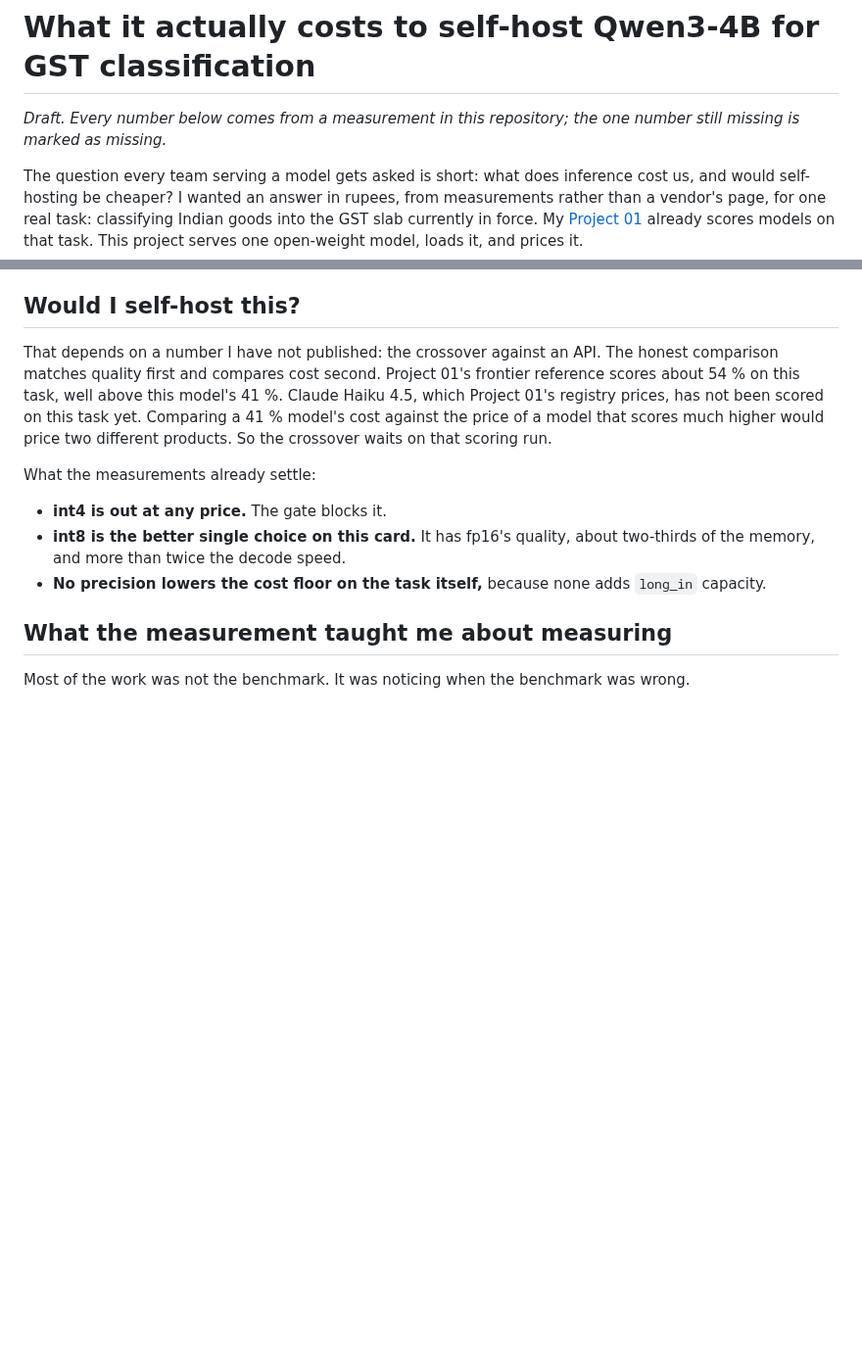
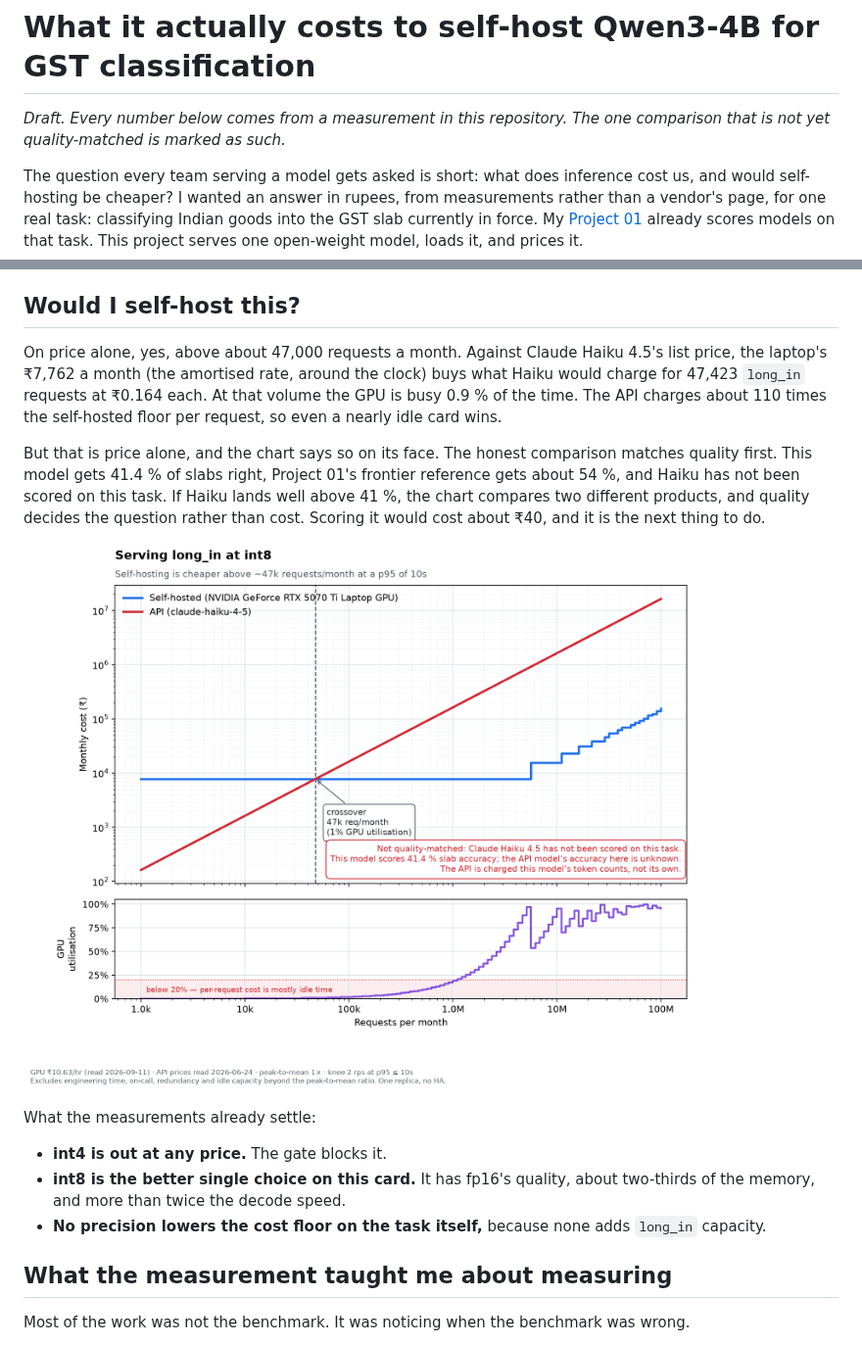
Before and after one commit to ardhendudebnath/llm-serving-unit-economics, a Markdown page: docs/post.md, 2 parts joined by grey strips. Shown at 98% size. GitHub-like rendering; pictures changed too: docs/charts/crossover-int8.png (added); blank space fills up the shorter version.

```diff
--- a/docs/post.md
+++ b/docs/post.md
@@ -1,7 +1,7 @@
 # What it actually costs to self-host Qwen3-4B for GST classification
 
-*Draft. Every number below comes from a measurement in this repository; the
-one number still missing is marked as missing.*
+*Draft. Every number below comes from a measurement in this repository. The
+one comparison that is not yet quality-matched is marked as such.*
 
 The question every team serving a model gets asked is short: what does
 inference cost us, and would self-hosting be cheaper? I wanted an answer in
@@ -85,13 +85,21 @@ abstaining. I have not tested that.
 
 ## Would I self-host this?
 
-That depends on a number I have not published: the crossover against an API.
-The honest comparison matches quality first and compares cost second. Project
-01's frontier reference scores about 54 % on this task, well above this
-model's 41 %. Claude Haiku 4.5, which Project 01's registry prices, has not
-been scored on this task yet. Comparing a 41 % model's cost against the price
-of a model that scores much higher would price two different products. So the
-crossover waits on that scoring run.
+On price alone, yes, above about 47,000 requests a month. Against Claude
+Haiku 4.5's list price, the laptop's ₹7,762 a month (the amortised rate,
+around the clock) buys what Haiku would charge for 47,423 `long_in` requests
+at ₹0.164 each. At that volume the GPU is busy 0.9 % of the time. The API
+charges about 110 times the self-hosted floor per request, so even a nearly
+idle card wins.
+
+But that is price alone, and the chart says so on its face. The honest
+comparison matches quality first. This model gets 41.4 % of slabs right,
+Project 01's frontier reference gets about 54 %, and Haiku has not been scored
+on this task. If Haiku lands well above 41 %, the chart compares two different
+products, and quality decides the question rather than cost. Scoring it would
+cost about ₹40, and it is the next thing to do.
+
+![Self-hosted vs Claude Haiku 4.5, not quality-matched](charts/crossover-int8.png)
 
 What the measurements already settle:
 
```
Also changed, not shown: README.md (+29 -19 lines), docs/decision.md (+14 -6 lines), docs/charts/crossover-fp16.png (added).
